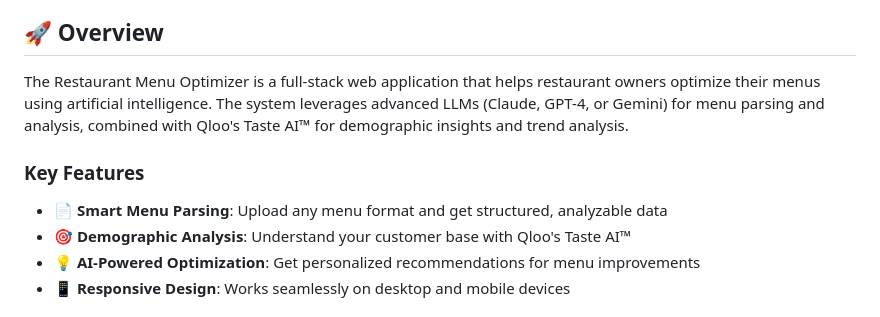
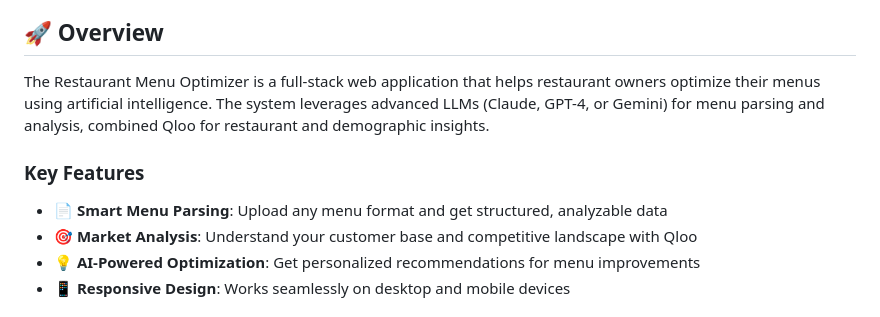
Before and after one commit to echeyne/restaurant-menu-optimizer, a Markdown page: README.md, the part around the change. GitHub-like rendering.

```diff
--- a/README.md
+++ b/README.md
@@ -4,12 +4,12 @@
 
 ## 🚀 Overview
 
-The Restaurant Menu Optimizer is a full-stack web application that helps restaurant owners optimize their menus using artificial intelligence. The system leverages advanced LLMs (Claude, GPT-4, or Gemini) for menu parsing and analysis, combined with Qloo's Taste AI™ for demographic insights and trend analysis.
+The Restaurant Menu Optimizer is a full-stack web application that helps restaurant owners optimize their menus using artificial intelligence. The system leverages advanced LLMs (Claude, GPT-4, or Gemini) for menu parsing and analysis, combined Qloo for restaurant and demographic insights.
 
 ### Key Features
 
 - **📄 Smart Menu Parsing**: Upload any menu format and get structured, analyzable data
-- **🎯 Demographic Analysis**: Understand your customer base with Qloo's Taste AI™
+- **🎯 Market Analysis**: Understand your customer base and competitive landscape with Qloo
 - **💡 AI-Powered Optimization**: Get personalized recommendations for menu improvements
 - **📱 Responsive Design**: Works seamlessly on desktop and mobile devices
 
```
